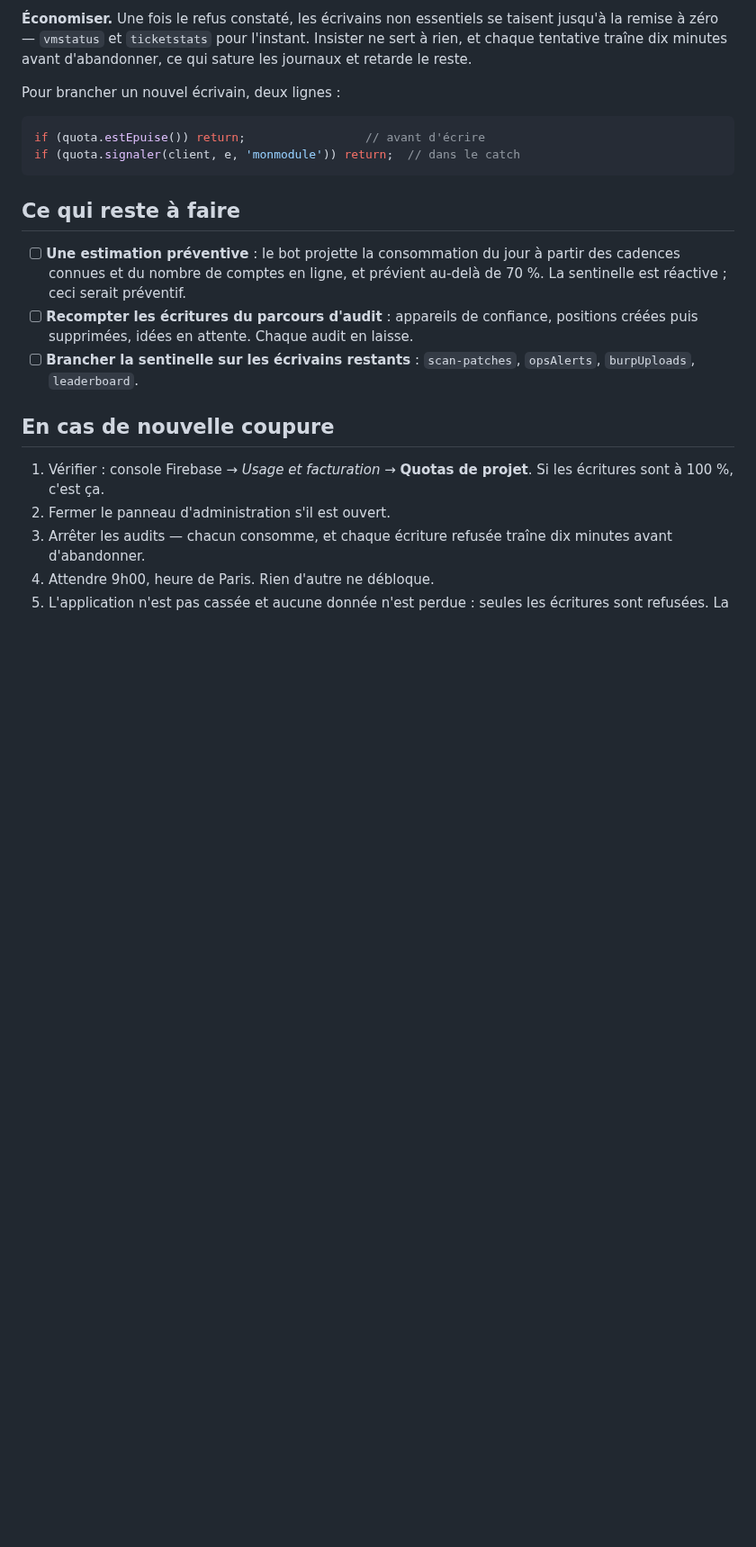
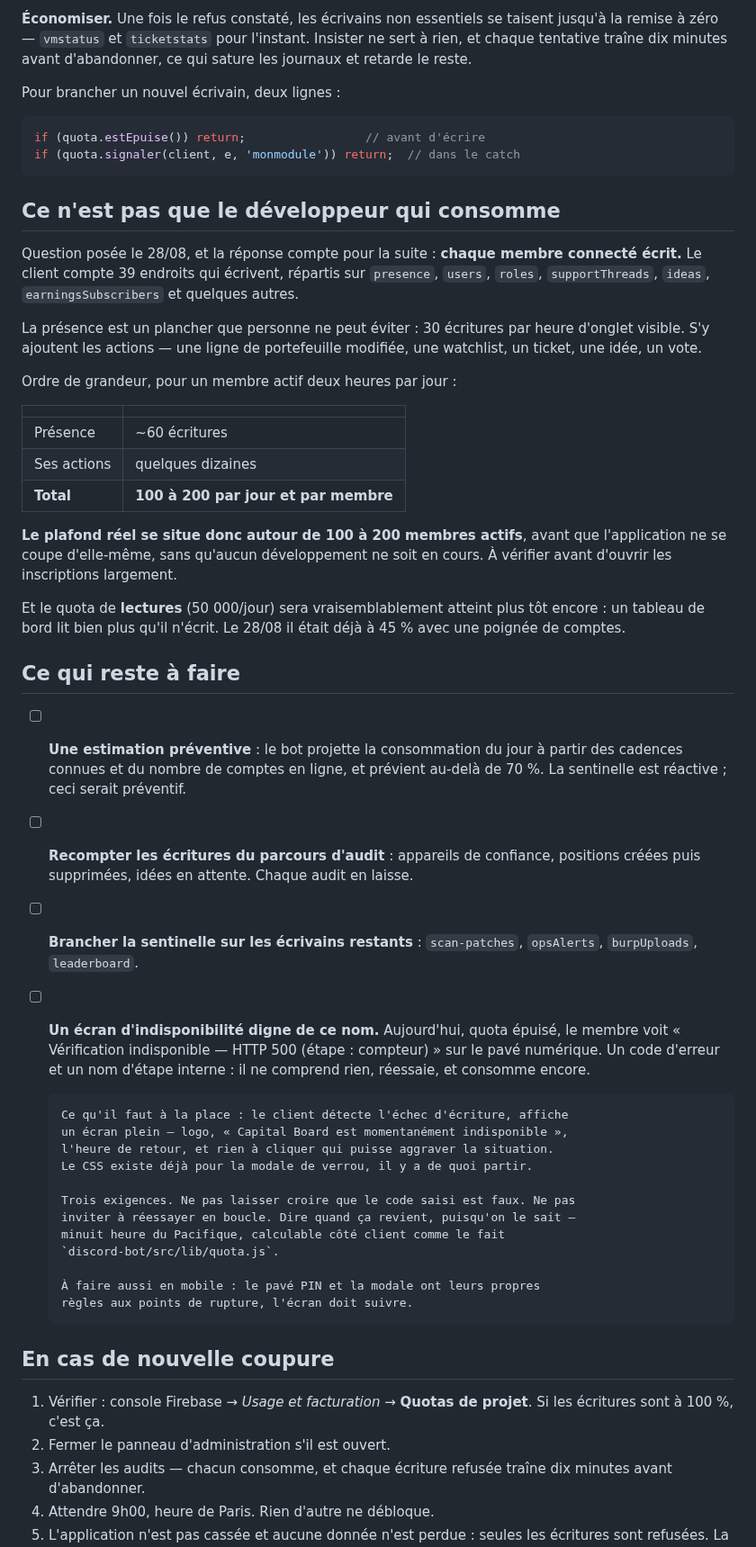
Before and after one commit to arrmel-capitalboard/Capital-Board, a Markdown page: afaire-quota.md, the part around the change. Shown at 90% size. GitHub-like rendering; blank space fills up the shorter version.

Commit message:
docs(quota): ce que consomme un membre, et l'ecran d'indisponibilite a faire
La question posee valait d'etre tranchee : ce n'est pas le developpement qui
consomme, c'est chaque membre connecte. 39 endroits ecrivent cote client, et la
presence est un plancher que personne n'evite. Le plafond reel se situe autour
de 100 a 200 membres actifs — a savoir avant d'ouvrir les inscriptions.

Et l'ecran vu par le membre quand le quota tombe reste a ecrire : aujourd'hui
il lit « HTTP 500 (etape : compteur) » sur son pave numerique, croit que son
code est faux, et reessaie — ce qui consomme encore.

Co-Authored-By: Claude Opus 5 <noreply@anthropic.com>
Claude-Session: https://claude.ai/code/session_01RXxDtYyTjRJdACZhPMeRhE

````diff
--- a/afaire-quota.md
+++ b/afaire-quota.md
@@ -139,6 +139,33 @@ if (quota.estEpuise()) return;                 // avant d'écrire
 if (quota.signaler(client, e, 'monmodule')) return;  // dans le catch
 ```
 
+## Ce n'est pas que le développeur qui consomme
+
+Question posée le 28/08, et la réponse compte pour la suite : **chaque membre
+connecté écrit.** Le client compte 39 endroits qui écrivent, répartis sur
+`presence`, `users`, `roles`, `supportThreads`, `ideas`, `earningsSubscribers`
+et quelques autres.
+
+La présence est un plancher que personne ne peut éviter : 30 écritures par heure
+d'onglet visible. S'y ajoutent les actions — une ligne de portefeuille modifiée,
+une watchlist, un ticket, une idée, un vote.
+
+Ordre de grandeur, pour un membre actif deux heures par jour :
+
+| | |
+|---|---|
+| Présence | ~60 écritures |
+| Ses actions | quelques dizaines |
+| **Total** | **100 à 200 par jour et par membre** |
+
+**Le plafond réel se situe donc autour de 100 à 200 membres actifs**, avant que
+l'application ne se coupe d'elle-même, sans qu'aucun développement ne soit en
+cours. À vérifier avant d'ouvrir les inscriptions largement.
+
+Et le quota de **lectures** (50 000/jour) sera vraisemblablement atteint plus
+tôt encore : un tableau de bord lit bien plus qu'il n'écrit. Le 28/08 il était
+déjà à 45 % avec une poignée de comptes.
+
 ## Ce qui reste à faire
 
 - [ ] **Une estimation préventive** : le bot projette la consommation du jour à
@@ -148,6 +175,23 @@ if (quota.signaler(client, e, 'monmodule')) return;  // dans le catch
       positions créées puis supprimées, idées en attente. Chaque audit en laisse.
 - [ ] **Brancher la sentinelle sur les écrivains restants** : `scan-patches`,
       `opsAlerts`, `burpUploads`, `leaderboard`.
+- [ ] **Un écran d'indisponibilité digne de ce nom.** Aujourd'hui, quota épuisé,
+      le membre voit « Vérification indisponible — HTTP 500 (étape : compteur) »
+      sur le pavé numérique. Un code d'erreur et un nom d'étape interne : il ne
+      comprend rien, réessaie, et consomme encore.
+
+      Ce qu'il faut à la place : le client détecte l'échec d'écriture, affiche
+      un écran plein — logo, « Capital Board est momentanément indisponible »,
+      l'heure de retour, et rien à cliquer qui puisse aggraver la situation.
+      Le CSS existe déjà pour la modale de verrou, il y a de quoi partir.
+
+      Trois exigences. Ne pas laisser croire que le code saisi est faux. Ne pas
+      inviter à réessayer en boucle. Dire quand ça revient, puisqu'on le sait —
+      minuit heure du Pacifique, calculable côté client comme le fait
+      `discord-bot/src/lib/quota.js`.
+
+      À faire aussi en mobile : le pavé PIN et la modale ont leurs propres
+      règles aux points de rupture, l'écran doit suivre.
 
 ## En cas de nouvelle coupure
 
````
